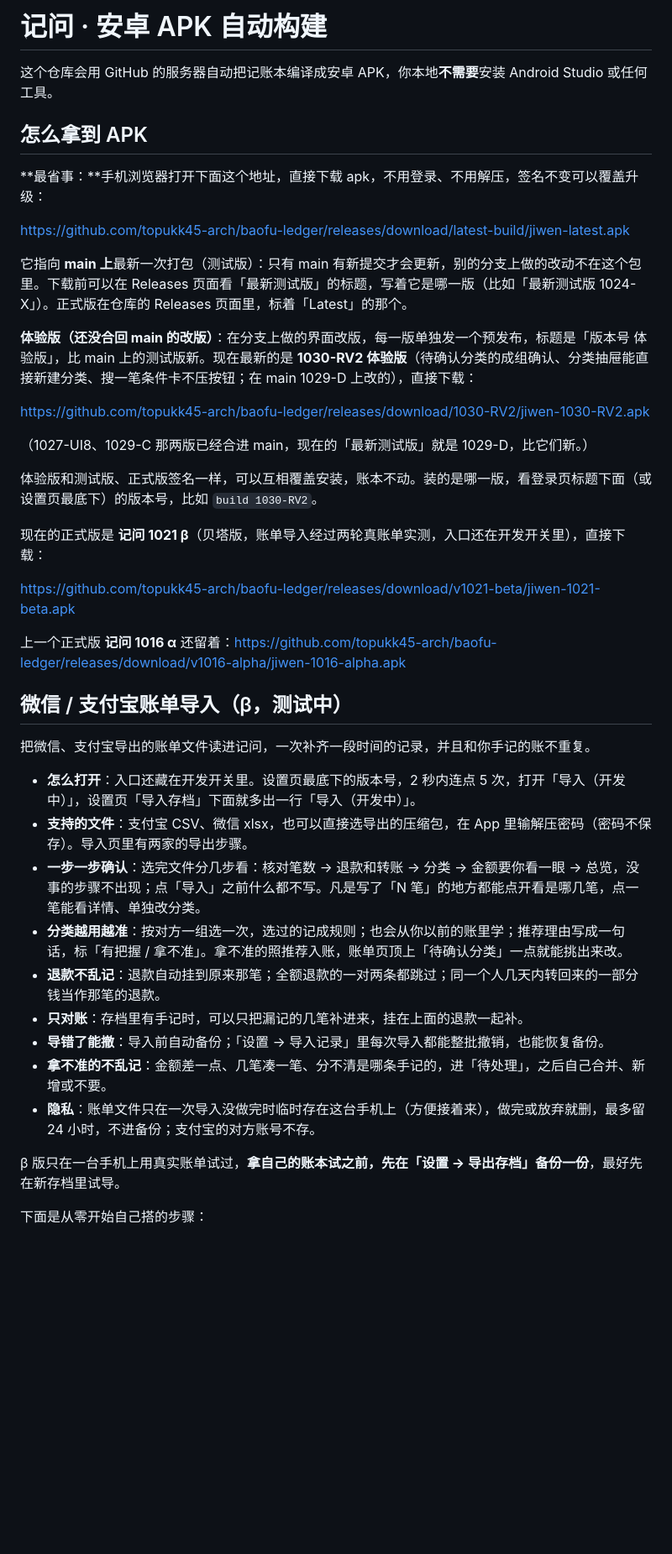
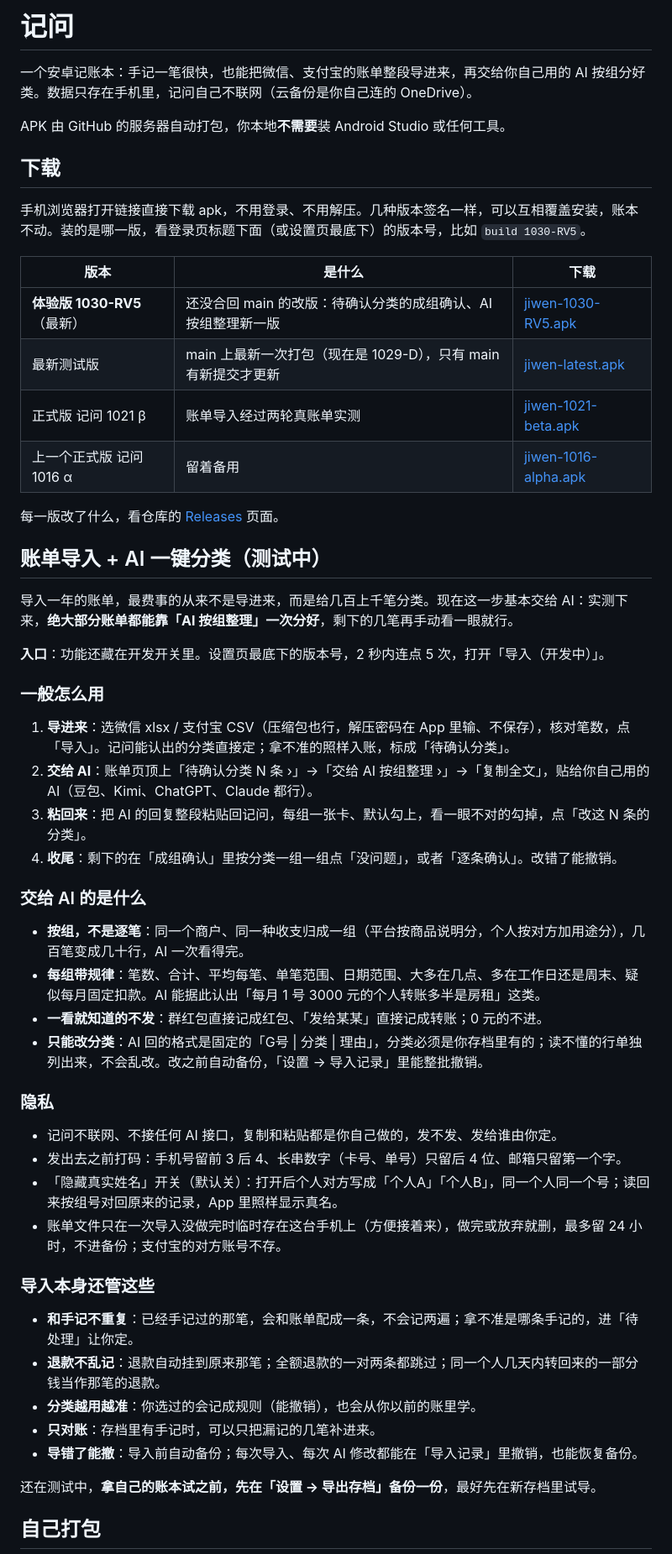
Before and after one commit to topukk45-arch/baofu-ledger, a Markdown page: README.md, the part around one of its changes. Shown at 84% size. GitHub-like rendering; blank space fills up the shorter version.

Commit message:
1030-RV5：README 重写，突出账单导入 + AI 一键分类 [skip ci]
- 开头一句话说清记问是什么；下载改成一张表（体验版 1030-RV5、最新测试版、两个正式版）
- 新加「账单导入 + AI 一键分类」：四步用法、交给 AI 的是什么、隐私（打码、隐藏真实姓名、记问不联网）
- 导入的其他功能收成一小节；自己打包、改代码、测试精简；测试数量更新到 180 多组、6200 多条

Co-Authored-By: Claude Opus 5.5 <noreply@anthropic.com>
Claude-Session: https://claude.ai/code/session_01LhXn656gro8P7LiJeKxB5f

```diff
--- a/README.md
+++ b/README.md
@@ -1,44 +1,58 @@
-# 记问 · 安卓 APK 自动构建
+# 记问
 
-这个仓库会用 GitHub 的服务器自动把记账本编译成安卓 APK，你本地**不需要**安装 Android Studio 或任何工具。
+一个安卓记账本：手记一笔很快，也能把微信、支付宝的账单整段导进来，再交给你自己用的 AI 按组分好类。数据只存在手机里，记问自己不联网（云备份是你自己连的 OneDrive）。
 
-## 怎么拿到 APK
+APK 由 GitHub 的服务器自动打包，你本地**不需要**装 Android Studio 或任何工具。
 
-**最省事：**手机浏览器打开下面这个地址，直接下载 apk，不用登录、不用解压，签名不变可以覆盖升级：
+## 下载
 
-https://github.com/topukk45-arch/baofu-ledger/releases/download/latest-build/jiwen-latest.apk
+手机浏览器打开链接直接下载 apk，不用登录、不用解压。几种版本签名一样，可以互相覆盖安装，账本不动。装的是哪一版，看登录页标题下面（或设置页最底下）的版本号，比如 `build 1030-RV5`。
 
-它指向 **main 上**最新一次打包（测试版）：只有 main 有新提交才会更新，别的分支上做的改动不在这个包里。下载前可以在 Releases 页面看「最新测试版」的标题，写着它是哪一版（比如「最新测试版 1024-X」）。正式版在仓库的 Releases 页面里，标着「Latest」的那个。
+| 版本 | 是什么 | 下载 |
+|---|---|---|
+| **体验版 1030-RV5**（最新） | 还没合回 main 的改版：待确认分类的成组确认、AI 按组整理新一版 | [jiwen-1030-RV5.apk](https://github.com/topukk45-arch/baofu-ledger/releases/download/1030-RV5/jiwen-1030-RV5.apk) |
+| 最新测试版 | main 上最新一次打包（现在是 1029-D），只有 main 有新提交才更新 | [jiwen-latest.apk](https://github.com/topukk45-arch/baofu-ledger/releases/download/latest-build/jiwen-latest.apk) |
+| 正式版 记问 1021 β | 账单导入经过两轮真账单实测 | [jiwen-1021-beta.apk](https://github.com/topukk45-arch/baofu-ledger/releases/download/v1021-beta/jiwen-1021-beta.apk) |
+| 上一个正式版 记问 1016 α | 留着备用 | [jiwen-1016-alpha.apk](https://github.com/topukk45-arch/baofu-ledger/releases/download/v1016-alpha/jiwen-1016-alpha.apk) |
 
-**体验版（还没合回 main 的改版）**：在分支上做的界面改版，每一版单独发一个预发布，标题是「版本号 体验版」，比 main 上的测试版新。现在最新的是 **1030-RV2 体验版**（待确认分类的成组确认、分类抽屉能直接新建分类、搜一笔条件卡不压按钮；在 main 1029-D 上改的），直接下载：
+每一版改了什么，看仓库的 [Releases](https://github.com/topukk45-arch/baofu-ledger/releases) 页面。
 
-https://github.com/topukk45-arch/baofu-ledger/releases/download/1030-RV2/jiwen-1030-RV2.apk
+## 账单导入 + AI 一键分类（测试中）
 
-（1027-UI8、1029-C 那两版已经合进 main，现在的「最新测试版」就是 1029-D，比它们新。）
+导入一年的账单，最费事的从来不是导进来，而是给几百上千笔分类。现在这一步基本交给 AI：实测下来，**绝大部分账单都能靠「AI 按组整理」一次分好**，剩下的几笔再手动看一眼就行。
 
-体验版和测试版、正式版签名一样，可以互相覆盖安装，账本不动。装的是哪一版，看登录页标题下面（或设置页最底下）的版本号，比如 `build 1030-RV2`。
+**入口**：功能还藏在开发开关里。设置页最底下的版本号，2 秒内连点 5 次，打开「导入（开发中）」。
 
-现在的正式版是 **记问 1021 β**（贝塔版，账单导入经过两轮真账单实测，入口还在开发开关里），直接下载：
+### 一般怎么用
 
-https://github.com/topukk45-arch/baofu-ledger/releases/download/v1021-beta/jiwen-1021-beta.apk
+1. **导进来**：选微信 xlsx / 支付宝 CSV（压缩包也行，解压密码在 App 里输、不保存），核对笔数，点「导入」。记问能认出的分类直接定；拿不准的照样入账，标成「待确认分类」。
+2. **交给 AI**：账单页顶上「待确认分类 N 条 ›」→「交给 AI 按组整理 ›」→「复制全文」，贴给你自己用的 AI（豆包、Kimi、ChatGPT、Claude 都行）。
+3. **粘回来**：把 AI 的回复整段粘贴回记问，每组一张卡、默认勾上，看一眼不对的勾掉，点「改这 N 条的分类」。
+4. **收尾**：剩下的在「成组确认」里按分类一组一组点「没问题」，或者「逐条确认」。改错了能撤销。
 
-上一个正式版 **记问 1016 α** 还留着：https://github.com/topukk45-arch/baofu-ledger/releases/download/v1016-alpha/jiwen-1016-alpha.apk
+### 交给 AI 的是什么
 
-## 微信 / 支付宝账单导入（β，测试中）
+- **按组，不是逐笔**：同一个商户、同一种收支归成一组（平台按商品说明分，个人按对方加用途分），几百笔变成几十行，AI 一次看得完。
+- **每组带规律**：笔数、合计、平均每笔、单笔范围、日期范围、大多在几点、多在工作日还是周末、疑似每月固定扣款。AI 能据此认出「每月 1 号 3000 元的个人转账多半是房租」这类。
+- **一看就知道的不发**：群红包直接记成红包、「发给某某」直接记成转账；0 元的不进。
+- **只能改分类**：AI 回的格式是固定的「G号 | 分类 | 理由」，分类必须是你存档里有的；读不懂的行单独列出来，不会乱改。改之前自动备份，「设置 → 导入记录」里能整批撤销。
 
-把微信、支付宝导出的账单文件读进记问，一次补齐一段时间的记录，并且和你手记的账不重复。
+### 隐私
 
-- **怎么打开**：入口还藏在开发开关里。设置页最底下的版本号，2 秒内连点 5 次，打开「导入（开发中）」，设置页「导入存档」下面就多出一行「导入（开发中）」。
-- **支持的文件**：支付宝 CSV、微信 xlsx，也可以直接选导出的压缩包，在 App 里输解压密码（密码不保存）。导入页里有两家的导出步骤。
-- **一步一步确认**：选完文件分几步看：核对笔数 → 退款和转账 → 分类 → 金额要你看一眼 → 总览，没事的步骤不出现；点「导入」之前什么都不写。凡是写了「N 笔」的地方都能点开看是哪几笔，点一笔能看详情、单独改分类。
-- **分类越用越准**：按对方一组选一次，选过的记成规则；也会从你以前的账里学；推荐理由写成一句话，标「有把握 / 拿不准」。拿不准的照推荐入账，账单页顶上「待确认分类」一点就能挑出来改。
+- 记问不联网、不接任何 AI 接口，复制和粘贴都是你自己做的，发不发、发给谁由你定。
+- 发出去之前打码：手机号留前 3 后 4、长串数字（卡号、单号）只留后 4 位、邮箱只留第一个字。
+- 「隐藏真实姓名」开关（默认关）：打开后个人对方写成「个人A」「个人B」，同一个人同一个号；读回来按组号对回原来的记录，App 里照样显示真名。
+- 账单文件只在一次导入没做完时临时存在这台手机上（方便接着来），做完或放弃就删，最多留 24 小时，不进备份；支付宝的对方账号不存。
+
+### 导入本身还管这些
+
+- **和手记不重复**：已经手记过的那笔，会和账单配成一条，不会记两遍；拿不准是哪条手记的，进「待处理」让你定。
 - **退款不乱记**：退款自动挂到原来那笔；全额退款的一对两条都跳过；同一个人几天内转回来的一部分钱当作那笔的退款。
-- **只对账**：存档里有手记时，可以只把漏记的几笔补进来，挂在上面的退款一起补。
-- **导错了能撤**：导入前自动备份；「设置 → 导入记录」里每次导入都能整批撤销，也能恢复备份。
-- **拿不准的不乱记**：金额差一点、几笔凑一笔、分不清是哪条手记的，进「待处理」，之后自己合并、新增或不要。
-- **隐私**：账单文件只在一次导入没做完时临时存在这台手机上（方便接着来），做完或放弃就删，最多留 24 小时，不进备份；支付宝的对方账号不存。
+- **分类越用越准**：你选过的会记成规则（能撤销），也会从你以前的账里学。
+- **只对账**：存档里有手记时，可以只把漏记的几笔补进来。
+- **导错了能撤**：导入前自动备份；每次导入、每次 AI 修改都能在「导入记录」里撤销，也能恢复备份。
 
-β 版只在一台手机上用真实账单试过，**拿自己的账本试之前，先在「设置 → 导出存档」备份一份**，最好先在新存档里试导。
+还在测试中，**拿自己的账本试之前，先在「设置 → 导出存档」备份一份**，最好先在新存档里试导。
 
-下面是从零开始自己搭的步骤：
+## 自己打包
 
```
Also changed, not shown: other parts of README.md (+13 -15 lines).
